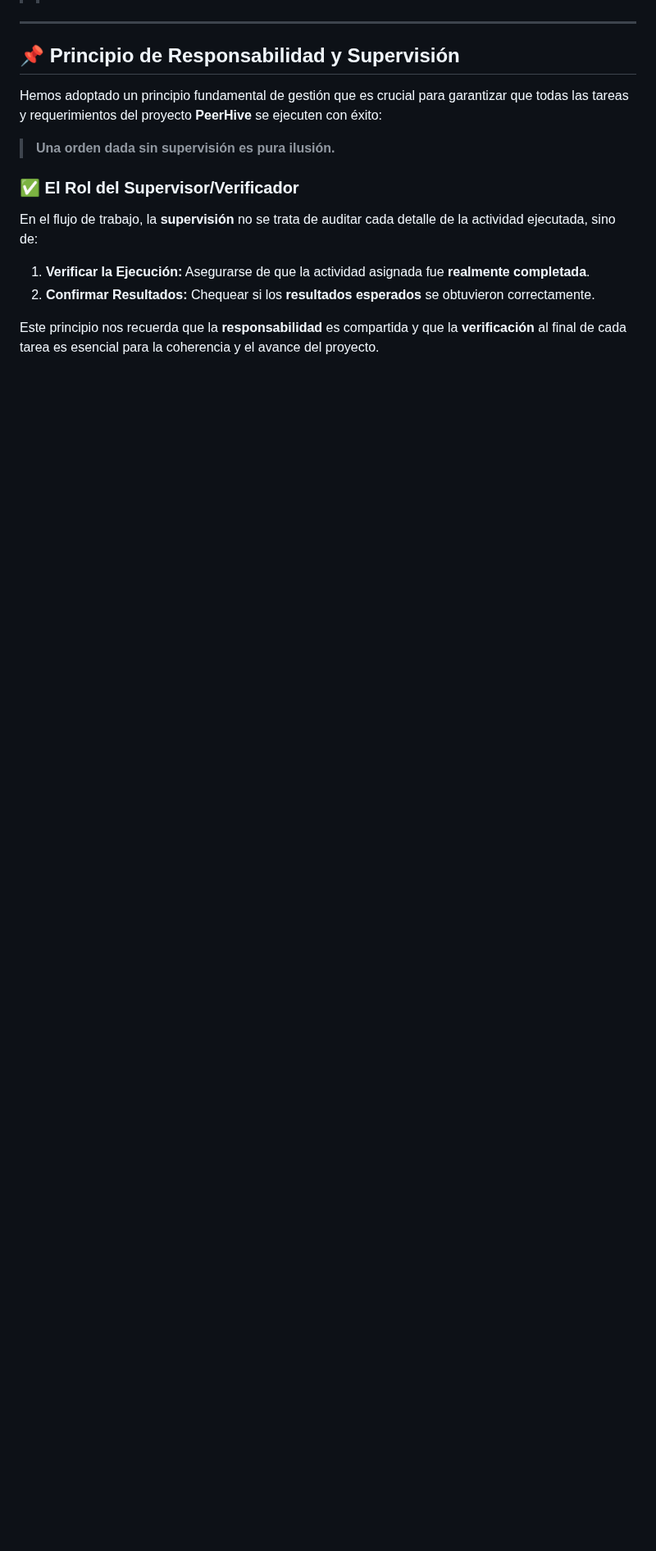
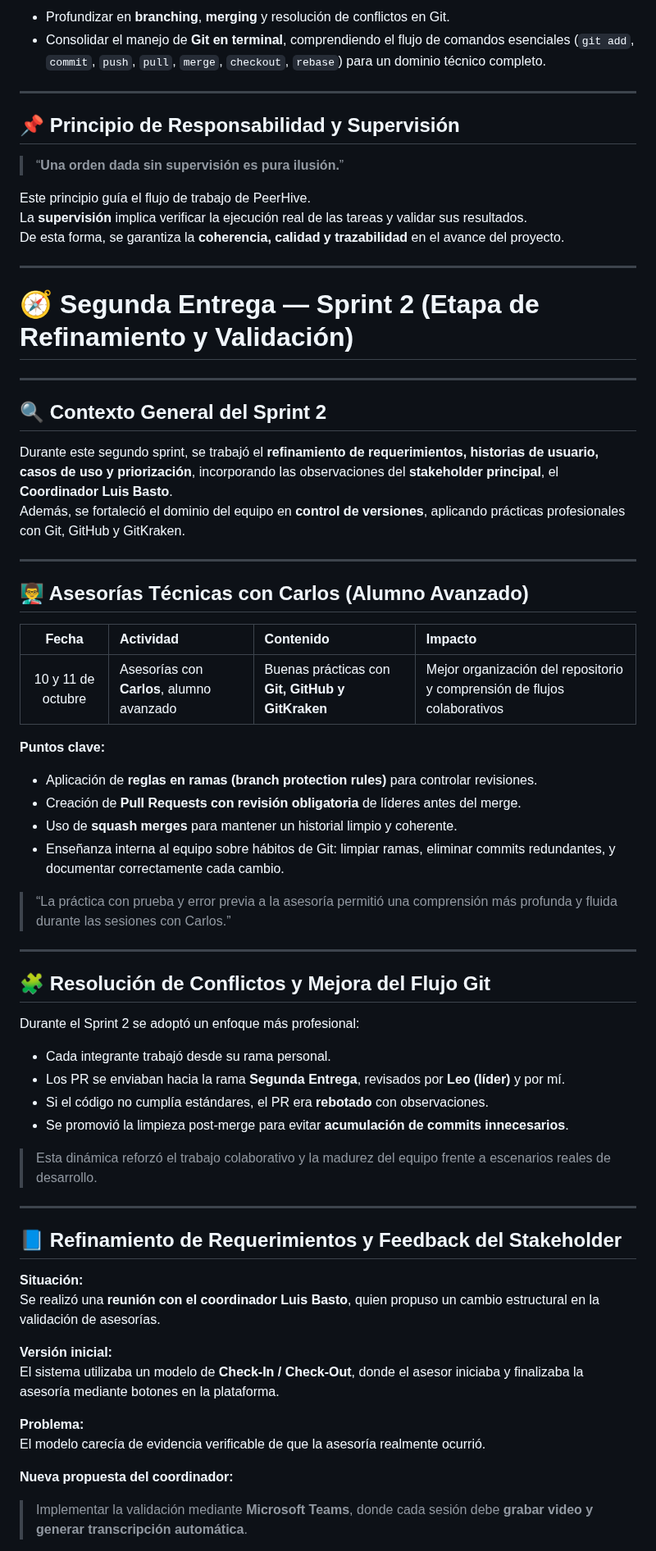
Before and after one commit to David-Alcocer/Equipo-6-Fundamentos-De-Software, a Markdown page: Gestión/Bitácora David Alcocer.md, the part around one of its changes. Shown at 82% size. Rendered like a GitHub page; blank space fills up the shorter version.

```diff
--- a/Gestión/Bitácora David Alcocer.md
+++ b/Gestión/Bitácora David Alcocer.md
@@ -79,17 +82,68 @@ Este proyecto se enfoca en el **producto de software** y el diseño de la herram
+- Profundizar en **branching**, **merging** y resolución de conflictos en Git.
+- Consolidar el manejo de **Git en terminal**, comprendiendo el flujo de comandos esenciales (`git add`, `commit`, `push`, `pull`, `merge`, `checkout`, `rebase`) para un dominio técnico completo.
 
 ---
 
 ## 📌 Principio de Responsabilidad y Supervisión
 
-Hemos adoptado un principio fundamental de gestión que es crucial para garantizar que todas las tareas y requerimientos del proyecto **PeerHive** se ejecuten con éxito:
+> “**Una orden dada sin supervisión es pura ilusión.**”
 
-> **Una orden dada sin supervisión es pura ilusión.**
+Este principio guía el flujo de trabajo de PeerHive.
+La **supervisión** implica verificar la ejecución real de las tareas y validar sus resultados.
+De esta forma, se garantiza la **coherencia, calidad y trazabilidad** en el avance del proyecto.
 
-### ✅ El Rol del Supervisor/Verificador
+---
 
-En el flujo de trabajo, la **supervisión** no se trata de auditar cada detalle de la actividad ejecutada, sino de:
+# 🧭 Segunda Entrega — **Sprint 2 (Etapa de Refinamiento y Validación)**
 
-1.  **Verificar la Ejecución:** Asegurarse de que la actividad asignada fue **realmente completada**.
-2.  **Confirmar Resultados:** Chequear si los **resultados esperados** se obtuvieron correctamente.
+---
 
-Este principio nos recuerda que la **responsabilidad** es compartida y que la **verificación** al final de cada tarea es esencial para la coherencia y el avance del proyecto.
+## 🔍 Contexto General del Sprint 2
+
+Durante este segundo sprint, se trabajó el **refinamiento de requerimientos, historias de usuario, casos de uso y priorización**, incorporando las observaciones del **stakeholder principal**, el **Coordinador Luis Basto**.
+Además, se fortaleció el dominio del equipo en **control de versiones**, aplicando prácticas profesionales con Git, GitHub y GitKraken.
+
+---
+
+## 👨‍🏫 Asesorías Técnicas con Carlos (Alumno Avanzado)
+
+| Fecha | Actividad | Contenido | Impacto |
+|:--:|:--|:--|:--|
+| 10 y 11 de octubre | Asesorías con **Carlos**, alumno avanzado | Buenas prácticas con **Git, GitHub y GitKraken** | Mejor organización del repositorio y comprensión de flujos colaborativos |
+
+**Puntos clave:**
+- Aplicación de **reglas en ramas (branch protection rules)** para controlar revisiones.
+- Creación de **Pull Requests con revisión obligatoria** de líderes antes del merge.
+- Uso de **squash merges** para mantener un historial limpio y coherente.
+- Enseñanza interna al equipo sobre hábitos de Git: limpiar ramas, eliminar commits redundantes, y documentar correctamente cada cambio.
+
+> “La práctica con prueba y error previa a la asesoría permitió una comprensión más profunda y fluida durante las sesiones con Carlos.”
+
+---
+
+## 🧩 Resolución de Conflictos y Mejora del Flujo Git
+
+Durante el Sprint 2 se adoptó un enfoque más profesional:
+- Cada integrante trabajó desde su rama personal.
+- Los PR se enviaban hacia la rama **Segunda Entrega**, revisados por **Leo (líder)** y por mí.
+- Si el código no cumplía estándares, el PR era **rebotado** con observaciones.
+- Se promovió la limpieza post-merge para evitar **acumulación de commits innecesarios**.
+
+> Esta dinámica reforzó el trabajo colaborativo y la madurez del equipo frente a escenarios reales de desarrollo.
+
+---
+
+## 📘 Refinamiento de Requerimientos y Feedback del Stakeholder
+
+**Situación:**
+Se realizó una **reunión con el coordinador Luis Basto**, quien propuso un cambio estructural en la validación de asesorías.
+
+**Versión inicial:**
+El sistema utilizaba un modelo de **Check-In / Check-Out**, donde el asesor iniciaba y finalizaba la asesoría mediante botones en la plataforma.
+
+**Problema:**
+El modelo carecía de evidencia verificable de que la asesoría realmente ocurrió.
+
+**Nueva propuesta del coordinador:**
+> Implementar la validación mediante **Microsoft Teams**, donde cada sesión debe **grabar video y generar transcripción automática**.
+
```
Also changed, not shown: other parts of Gestión/Bitácora David Alcocer.md (+111 -50 lines).
